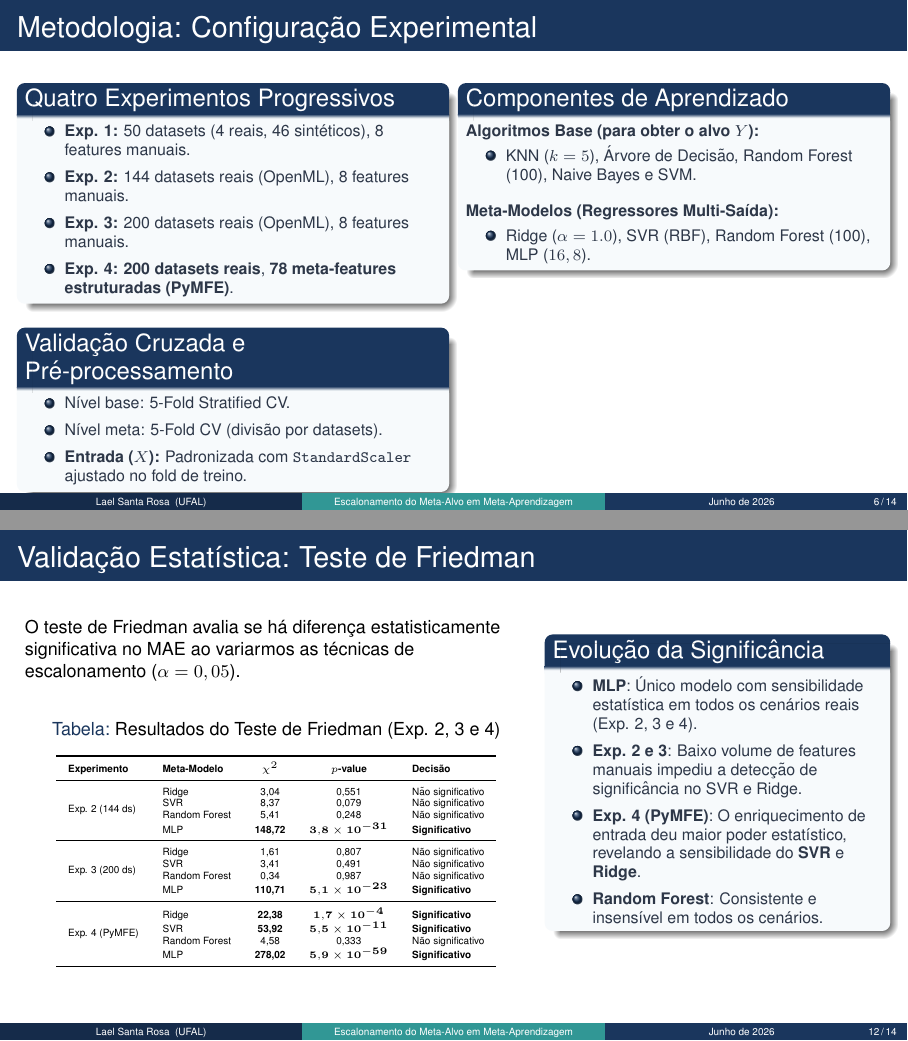
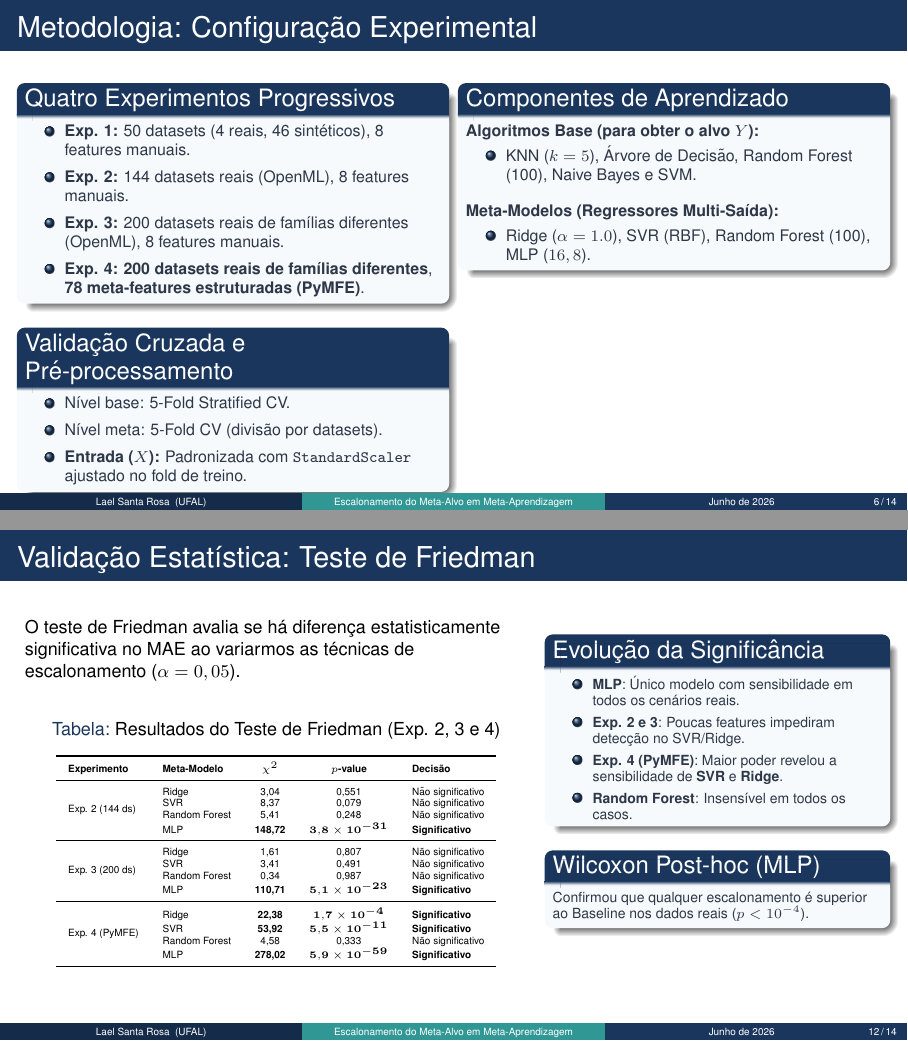
Before and after one commit to laellsr/meta-learning, LaTeX slides (docs/latex-slides/slides.tex): pages 6 and 12 of 14, joined at a grey line. Compiled offline with pdfLaTeX.

Commit message:
adicionando observação que são 200 datasets de familias diferentes e adicionando o teste  de Wilcoxon para MLP nos slides

```diff
--- a/docs/latex-slides/slides.tex
+++ b/docs/latex-slides/slides.tex
@@ -238,8 +238,8 @@
         \begin{itemize}
           \item \textbf{Exp. 1:} 50 datasets (4 reais, 46 sintéticos), 8 features manuais.
           \item \textbf{Exp. 2:} 144 datasets reais (OpenML), 8 features manuais.
-          \item \textbf{Exp. 3:} 200 datasets reais (OpenML), 8 features manuais.
-          \item \textbf{Exp. 4:} \textbf{200 datasets reais}, \textbf{78 meta-features estruturadas (PyMFE)}.
+          \item \textbf{Exp. 3:} 200 datasets reais de famílias diferentes (OpenML), 8 features manuais.
+          \item \textbf{Exp. 4:} \textbf{200 datasets reais de famílias diferentes}, \textbf{78 meta-features estruturadas (PyMFE)}.
         \end{itemize}
       \end{block}
       \begin{block}{Validação Cruzada e Pré-processamento}
@@ -483,13 +483,17 @@
 
     \begin{column}{0.38\textwidth}
       \begin{block}{Evolução da Significância}
-        \footnotesize
+        \scriptsize
         \begin{itemize}
-          \item \textbf{MLP}: Único modelo com sensibilidade estatística em todos os cenários reais (Exp. 2, 3 e 4).
-          \item \textbf{Exp. 2 e 3}: Baixo volume de features manuais impediu a detecção de significância no SVR e Ridge.
-          \item \textbf{Exp. 4 (PyMFE)}: O enriquecimento de entrada deu maior poder estatístico, revelando a sensibilidade do \textbf{SVR} e \textbf{Ridge}.
-          \item \textbf{Random Forest}: Consistente e insensível em todos os cenários.
+          \item \textbf{MLP}: Único modelo com sensibilidade em todos os cenários reais.
+          \item \textbf{Exp. 2 e 3}: Poucas features impediram detecção no SVR/Ridge.
+          \item \textbf{Exp. 4 (PyMFE)}: Maior poder revelou a sensibilidade de \textbf{SVR} e \textbf{Ridge}.
+          \item \textbf{Random Forest}: Insensível em todos os casos.
         \end{itemize}
+      \end{block}
+      \begin{block}{Wilcoxon Post-hoc (MLP)}
+        \scriptsize
+        Confirmou que qualquer escalonamento é superior ao Baseline nos dados reais ($p < 10^{-4}$).
       \end{block}
     \end{column}
   \end{columns}
```
Also changed, not shown: docs/latex-report/relatorio-sbc.tex (+6 -6 lines), docs/latex-slides/notes.md (+5 -2 lines), docs/latex-report/relatorio-sbc.pdf, docs/latex-slides/slides.pdf, 5 other files.
